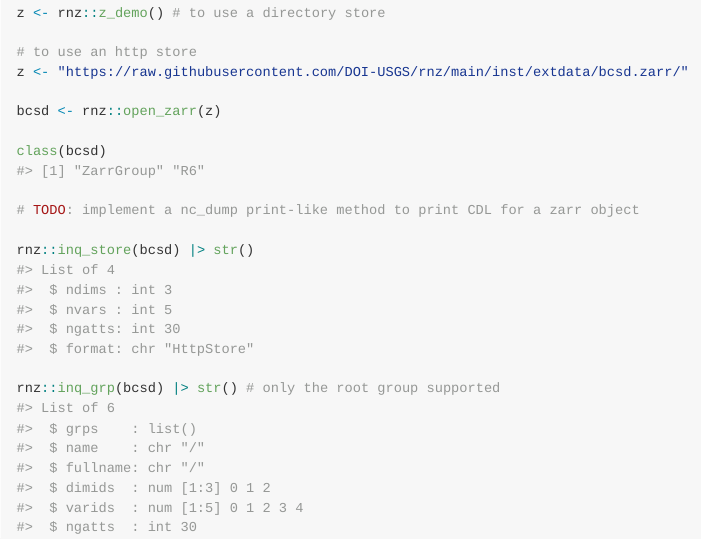
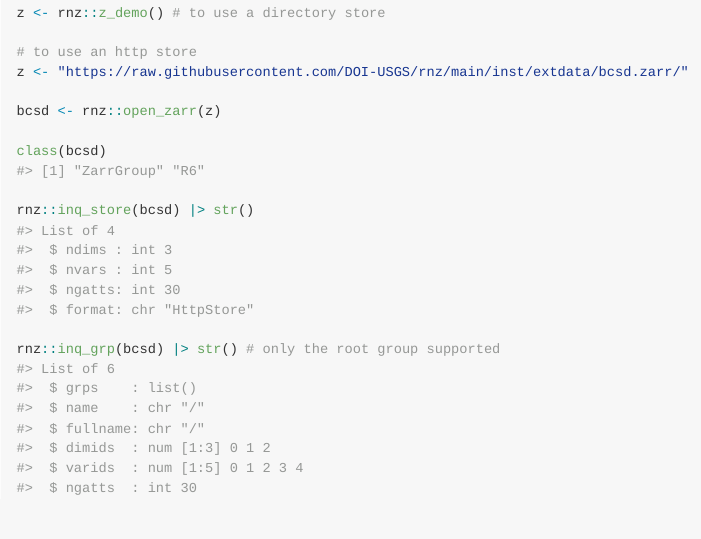
Before and after one commit to DOI-USGS/rnz, an R Markdown document (README.Rmd): the page in a window 1100 px wide, from 180 px down. The pictures show the output file README.md that the author committed with the source, drawn offline in the style of GitHub; long lines of code are wrapped.

Commit message:
remove TODO

```diff
--- a/README.Rmd
+++ b/README.Rmd
@@ -27,8 +27,6 @@ z <- "https://raw.githubusercontent.com/DOI-USGS/rnz/main/inst/extdata/bcsd.zarr
 bcsd <- rnz::open_zarr(z)
 
 class(bcsd)
-
-# TODO: implement a nc_dump print-like method to print CDL for a zarr object
 
 rnz::inq_store(bcsd) |> str()
 
```
Also changed, not shown: README.md.
